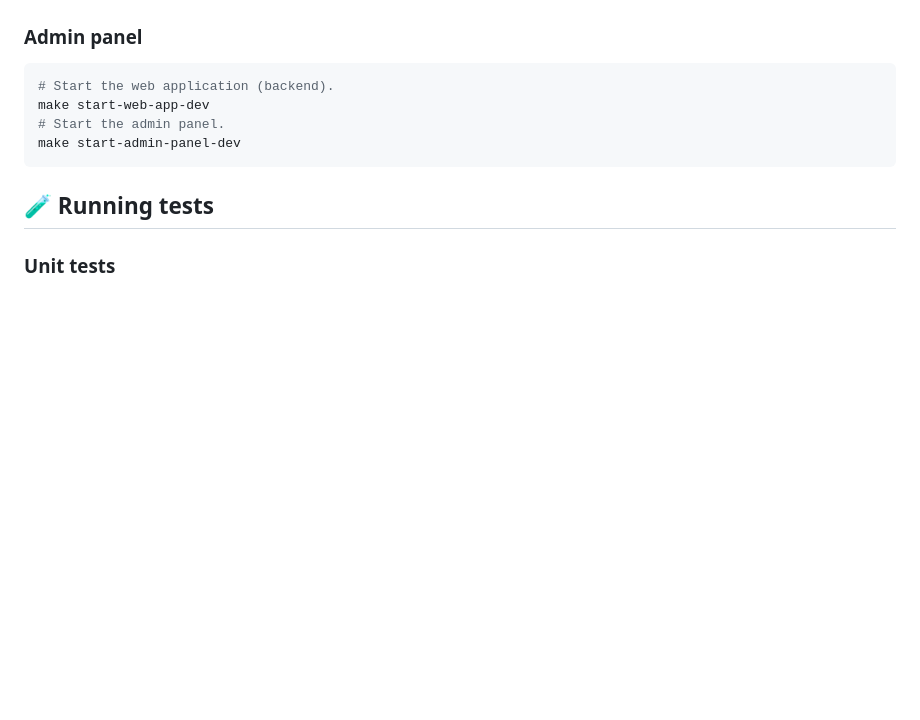
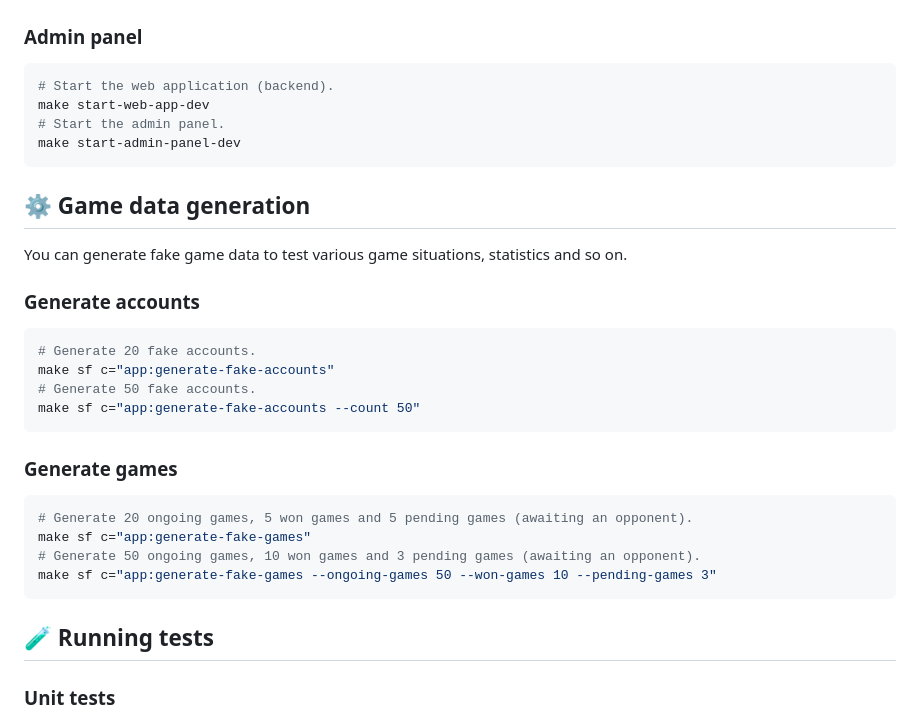
Before and after one commit to marmelab/chinese-checkers, a Markdown page: README.md, the part around the change. Drawn GitHub-style; blank space fills up the shorter version.

Commit message:
Document game data generation commands.

````diff
--- a/README.md
+++ b/README.md
@@ -140,6 +140,28 @@ make start-web-app-dev
 make start-admin-panel-dev
 ```
 
+## ⚙️ Game data generation
+
+You can generate fake game data to test various game situations, statistics and so on.
+
+### Generate accounts
+
+```shell
+# Generate 20 fake accounts.
+make sf c="app:generate-fake-accounts"
+# Generate 50 fake accounts.
+make sf c="app:generate-fake-accounts --count 50"
+```
+
+### Generate games
+
+```shell
+# Generate 20 ongoing games, 5 won games and 5 pending games (awaiting an opponent).
+make sf c="app:generate-fake-games"
+# Generate 50 ongoing games, 10 won games and 3 pending games (awaiting an opponent).
+make sf c="app:generate-fake-games --ongoing-games 50 --won-games 10 --pending-games 3"
+```
+
 ## 🧪 Running tests
 
 ### Unit tests
````
